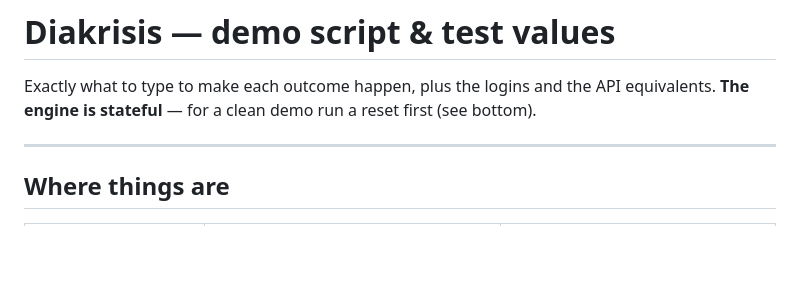
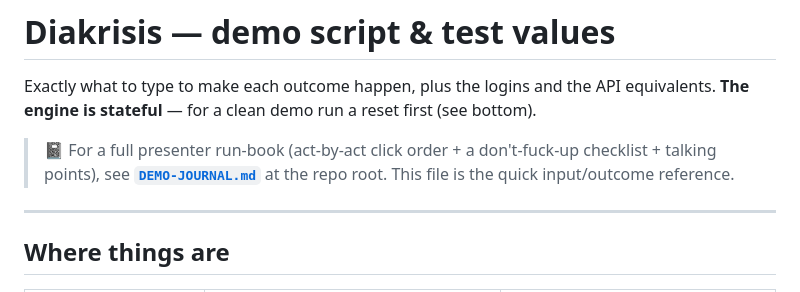
Before and after one commit to AchilleasFtq1/diakrisis, a Markdown page: docs/DEMO-SCRIPT.md, the part around one of its changes. GitHub-like rendering; blank space fills up the shorter version.

```diff
--- a/docs/DEMO-SCRIPT.md
+++ b/docs/DEMO-SCRIPT.md
@@ -2,6 +2,10 @@
 
 Exactly what to type to make each outcome happen, plus the logins and the API equivalents.
 **The engine is stateful** — for a clean demo run a reset first (see bottom).
+
+> 📓 For a full presenter run-book (act-by-act click order + a don't-fuck-up checklist + talking
+> points), see **[`DEMO-JOURNAL.md`](../DEMO-JOURNAL.md)** at the repo root. This file is the quick
+> input/outcome reference.
 
 ---
 
```
Also changed, not shown: other parts of docs/DEMO-SCRIPT.md (+30 -21 lines), DEMO-JOURNAL.md (added, +140 -0 lines).
